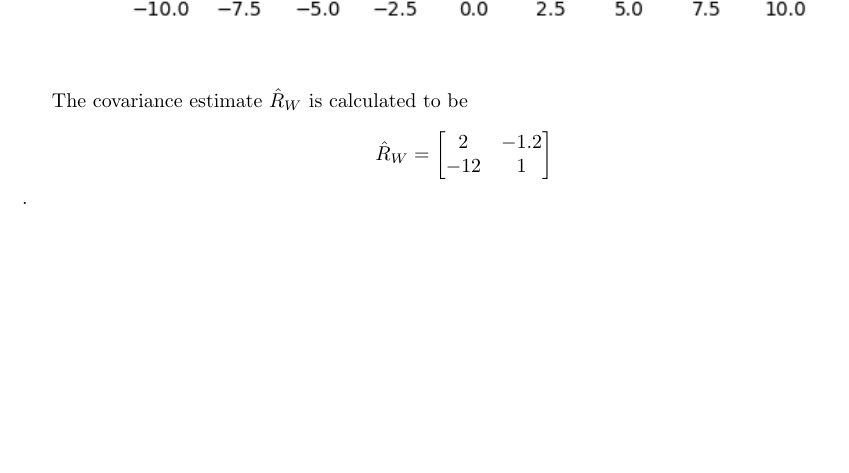
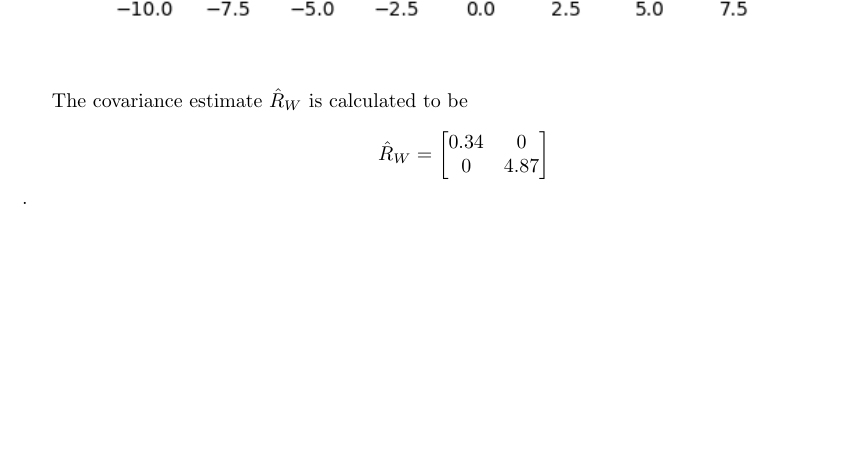
Before and after one commit to colinbraun/ece637, a LaTeX document (lab5/latex/main.tex): part of page 5 of 8, cut so that both start at the same text. Compiled offline with pdfLaTeX.

Commit message:
Add R_W data to report, might not be correct

```diff
--- a/lab5/latex/main.tex
+++ b/lab5/latex/main.tex
@@ -96,8 +96,8 @@ The covariance estimate $\hat{R}_W$ is calculated to be
 \begin{equation*}
 \hat{R}_W =
 \begin{bmatrix}
-    2 & -1.2 \\
-    -12 & 1
+    0.34 & 0 \\
+    0 & 4.87
 \end{bmatrix}
 \end{equation*}.
 
```
Also changed, not shown: lab5/w-2-1.png, lab5/w-2-2.png, lab5/x-2-1.png, lab5/x-tilde-2-1.png, lab5/x-tilde-2-2.png, 1 other file.
